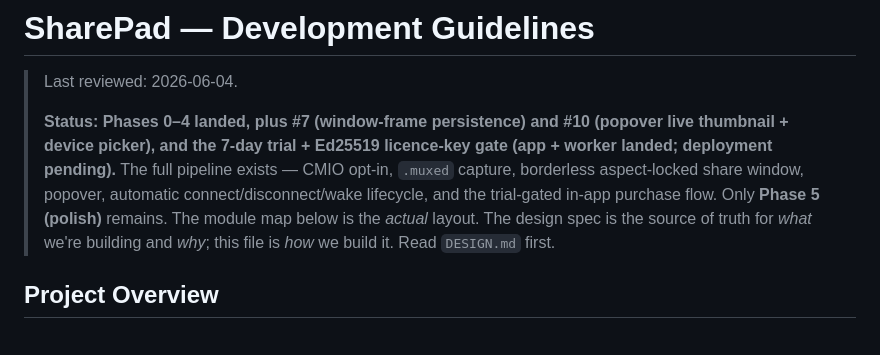
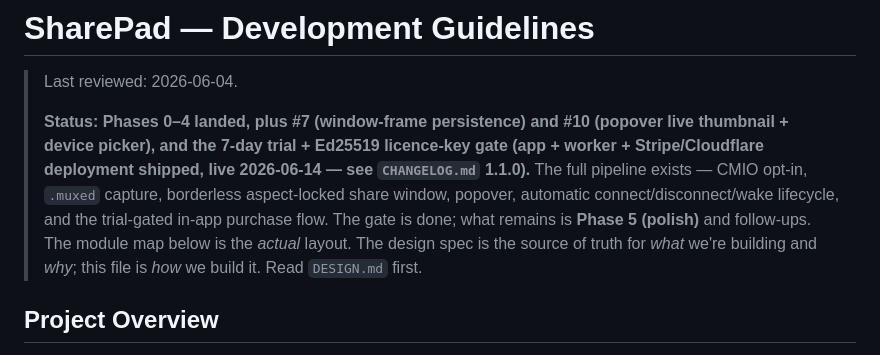
Before and after one commit to jonyardley/SharePad, a Markdown page: CLAUDE.md, the part around the change. Rendered like a GitHub page.

```diff
--- a/CLAUDE.md
+++ b/CLAUDE.md
@@ -4,10 +4,11 @@
 >
 > **Status: Phases 0–4 landed, plus #7 (window-frame persistence) and #10 (popover
 > live thumbnail + device picker), and the 7-day trial + Ed25519 licence-key gate
-> (app + worker landed; deployment pending).** The full pipeline exists — CMIO
+> (app + worker + Stripe/Cloudflare deployment shipped, live 2026-06-14 — see
+> `CHANGELOG.md` 1.1.0).** The full pipeline exists — CMIO
 > opt-in, `.muxed` capture, borderless aspect-locked share window, popover, automatic
-> connect/disconnect/wake lifecycle, and the trial-gated in-app purchase flow. Only
-> **Phase 5 (polish)** remains. The module map below is the *actual* layout. The
+> connect/disconnect/wake lifecycle, and the trial-gated in-app purchase flow. The
+> gate is done; what remains is **Phase 5 (polish)** and follow-ups. The module map below is the *actual* layout. The
 > design spec is the source of truth for *what* we're building and *why*; this file
 > is *how* we build it. Read `DESIGN.md` first.
 
```
Also changed, not shown: DESIGN.md (+10 -7 lines), specs/licensing.md (+4 -3 lines).
